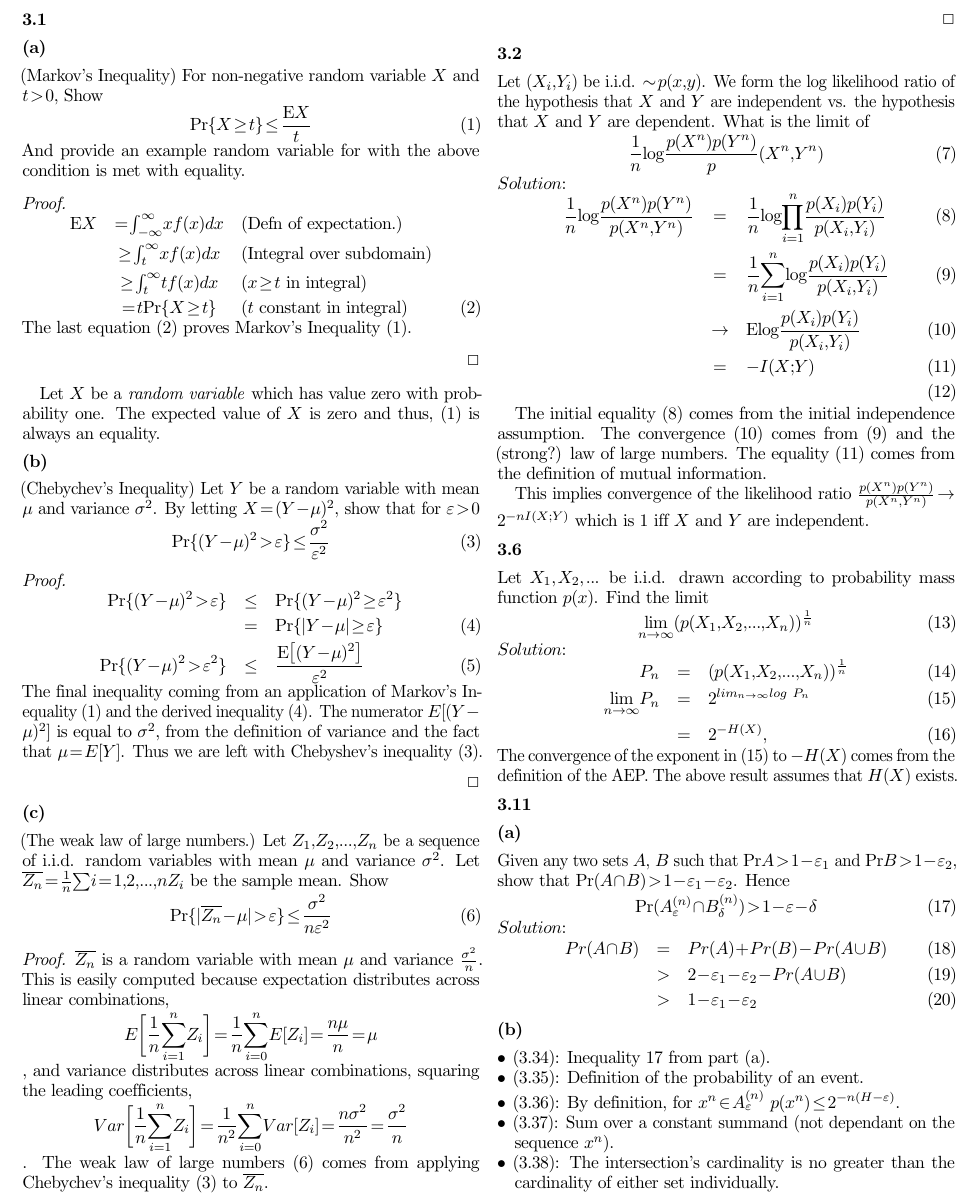
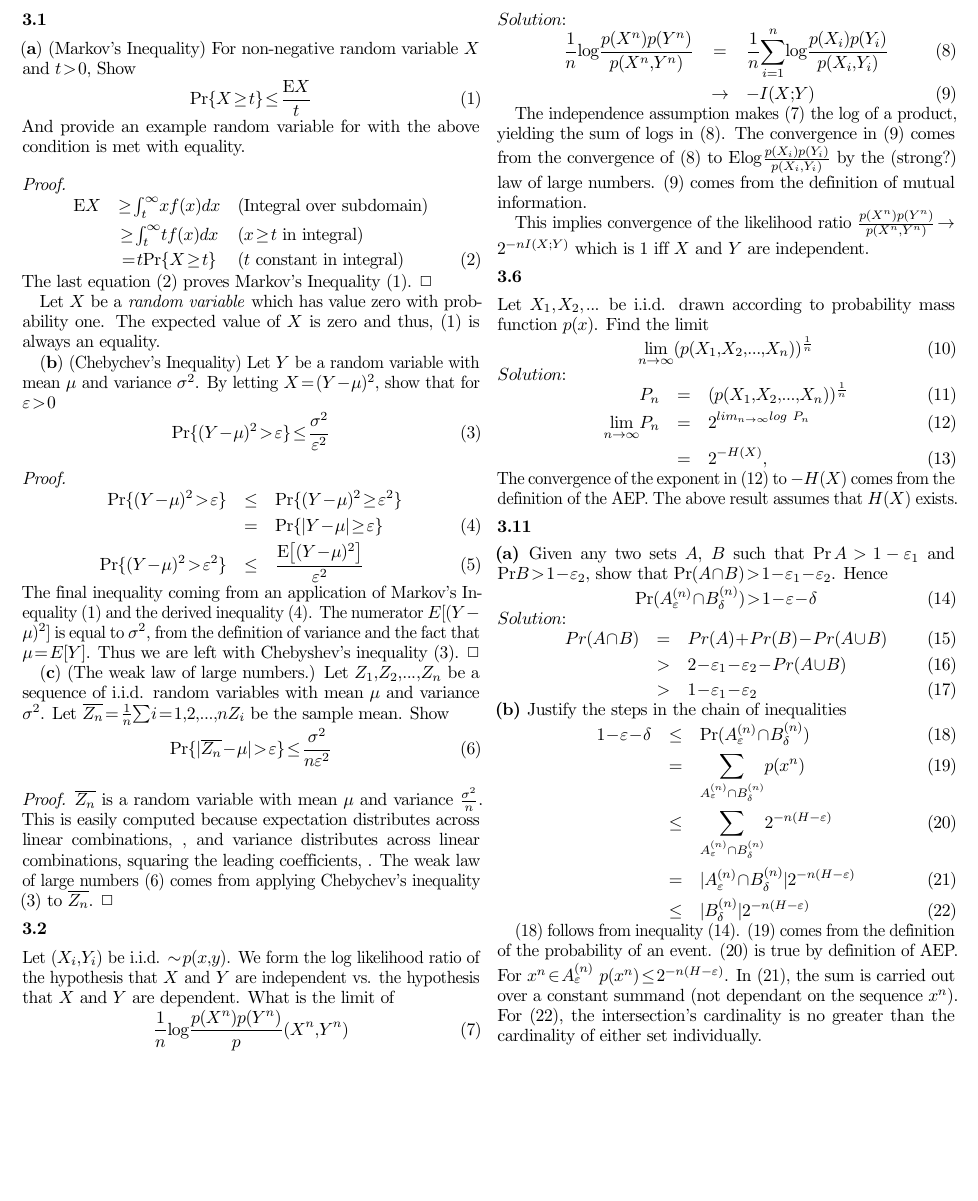
Before and after one commit to bmatsuo/InfoTheoryCollaboration, a LaTeX problem sheet (Bryan/hw2.tex): part of the page, cut so that both start at the same text, the shorter picture padded with empty space. Compiled offline with pdfLaTeX.

Commit message:
Squished down to one page.

```diff
--- a/Bryan/hw2.tex
+++ b/Bryan/hw2.tex
@@ -22,9 +22,7 @@
 \begin{multicols}{2}
 
 \section*{3.1}
-
-\subsection*{(a)}
-
+$\mathbf{(a)}$
 (Markov's Inequality) For non-negative random variable $X$ and  $t>0$,
 Show
 \begin{equation}
@@ -32,33 +30,26 @@ Show
 \end{equation}
 And provide an example random variable for with the above condition is met
 with equality.
-
 \proof
-
 \begin{eqnarray}
-    \E X &= \int_{-\infty}^\infty x f(x)dx &\text{(Defn of expectation.)}
-        \nonumber \\
+    \E X %&= \int_{-\infty}^\infty x f(x)dx &\text{(Defn of expectation.)}
+        %\nonumber \\
     &\geq \int_t^\infty x f(x)dx &\text{(Integral over subdomain)}
-        \nonumber \\
+    \nonumber \\
     &\geq \int_t^\infty t f(x)dx &\text{($x \geq t$ in integral)}
         \nonumber \\
     &= t \Pr\{X \geq t\}  &\text{($t$ constant in integral)}
         \label{eq: 3.1a QED}
 \end{eqnarray}
 The last equation \pref{eq: 3.1a QED} proves Markov's Inequality
-\pref{eq: markovs ineq}.
-
-\begin{flushright}
-    $\Box$
-\end{flushright}
+\pref{eq: markovs ineq}. $\Box$
 
 Let $X$ be a \emph{random variable} which has value zero with probability
 one.
 The expected value of $X$ is zero and thus,
 \pref{eq: markovs ineq} is always an equality.
 
-\subsection*{(b)}
-
+$\mathbf{(b)}$
 (Chebychev's Inequality) Let $Y$ be a random variable with mean $\mu$ and
 variance $\sigma^2$. By letting $X = (Y-\mu)^2$, show that for
 $\varepsilon > 0$
@@ -81,13 +70,9 @@ The final inequality coming from an application of Markov's Inequality
 \pref{eq: markovs ineq} and the derived inequality \pref{eq: equate probs}.
 The numerator $E[(Y-\mu)^2]$ is equal to $\sigma^2$, from the definition
 of variance and the fact that $\mu = E[Y]$. Thus we are left with
-Chebyshev's inequality \pref{eq: chebychevs ineq}.
-\begin{flushright}
-    $\Box$
-\end{flushright}
+Chebyshev's inequality \pref{eq: chebychevs ineq}. $\Box$
 
-\subsection*{(c)}
-
+$\mathbf{(c)}$
 (The weak law of large numbers.) Let $Z_1,Z_2,\dots,Z_n$ be a sequence of
 i.i.d. random variables with mean $\mu$ and variance $\sigma^2$. Let
 $\overline{Z_n} = \frac{1}{n}\sum{i=1,2,\dots,n}Z_i$ be the sample mean.
@@ -97,31 +82,27 @@ Show
     \frac{\sigma^2}{n\varepsilon^2}
     \label{eq: weak loln}
 \end{equation}
-
 \proof
-
 $\overline{Z_n}$ is a random variable with mean $\mu$ and variance
 $\frac{\sigma^2}{n}$. This is easily computed because expectation
 distributes across linear combinations,
-\begin{equation*}
-    E\bigg[\frac{1}{n}\sum_{i=1}^{n}Z_i\bigg]
-    = \frac{1}{n} \sum_{i=0}^{n} E[Z_i] = \frac{n\mu}{n} = \mu
-\end{equation*}
+%\begin{equation*}
+%    E\bigg[\frac{1}{n}\sum_{i=1}^{n}Z_i\bigg]
+%    = \frac{1}{n} \sum_{i=0}^{n} E[Z_i] = \frac{n\mu}{n} = \mu
+%\end{equation*}
 , and variance distributes across linear combinations, squaring the
 leading coefficients,
-\begin{equation*}
-    Var\bigg[\frac{1}{n}\sum_{i=1}^{n}Z_i\bigg]
-    = \frac{1}{n^2}\sum_{i=0}^{n} Var[Z_i]
-    = \frac{n\sigma^2}{n^2}
-    = \frac{\sigma^2}{n}
-\end{equation*}
+%\begin{equation*}
+%    Var\bigg[\frac{1}{n}\sum_{i=1}^{n}Z_i\bigg]
+%    = \frac{1}{n^2}\sum_{i=0}^{n} Var[Z_i]
+%    = \frac{n\sigma^2}{n^2}
+%    = \frac{\sigma^2}{n}
+%\end{equation*}
 . The weak law of large numbers \pref{eq: weak loln} comes from applying
 Chebychev's inequality \pref{eq: chebychevs ineq} to $\overline{Z_n}$.
-\begin{flushright}
-    $\Box$
-\end{flushright}
+$\Box$
+
 \section*{3.2}
-
 Let $(X_i,Y_i)$ be i.i.d. $\sim p(x,y)$. We form the log likelihood ratio
 of the hypothesis that $X$ and $Y$ are independent vs. the hypothesis that
 $X$ and $Y$ are dependent. What is the limit of
@@ -132,29 +113,23 @@ $X$ and $Y$ are dependent. What is the limit of
 $Solution$:
 \begin{eqnarray}
     \frac{1}{n}\log \frac{p(X^n)p(Y^n)}{p(X^n,Y^n)}
-    &=& \frac{1}{n} \log \prod_{i=1}^{n}\frac{p(X_i)p(Y_i)}{p(X_i,Y_i)}
-    \label{eq: expand probs} \\
     &=& \frac{1}{n} \sum_{i=1}^{n} \log \frac{p(X_i)p(Y_i)}{p(X_i,Y_i)}
     \label{eq: log of prods} \\
-    &\rightarrow& \E \log \frac{p(X_i)p(Y_i)}{p(X_i,Y_i)}
-    \label{eq: sum convergence} \\
-    &=& -I(X;Y)
-    \label{eq: from MI defn}\\
+    &\rightarrow& -I(X;Y)
+    \label{eq: from MI defn}
 \end{eqnarray}
 
-The initial equality \pref{eq: expand probs} comes from the initial
-independence assumption.
-The convergence \pref{eq: sum convergence} comes from \pref{eq: log of
-prods} and the (strong?) law of large numbers.
-The equality \pref{eq: from MI defn} comes from the
+The independence assumption makes \pref{eq: normalized llr} the log of a
+product, yielding the sum of logs in \pref{eq: log of prods}.
+The convergence in \pref{eq: from MI defn} comes from the convergence of
+\pref{eq: log of prods} to $\E \log \frac{p(X_i)p(Y_i)}{p(X_i,Y_i)}$ by
+the (strong?) law of large numbers. \pref{eq: from MI defn} comes from the
 definition of mutual information.
 
 This implies convergence of the likelihood ratio
 $\frac{p(X^n)p(Y^n)}{p(X^n,Y^n)} \rightarrow 2^{-nI(X;Y)}$ which is 1 iff
 $X$ and $Y$ are independent.
-
 \section*{3.6}
-
 Let $X_1,X_2,\dots$ be i.i.d. drawn according to probability mass function
 $p(x)$. Find the limit
 \begin{equation}
@@ -173,11 +148,8 @@ $Solution$:
     The convergence of the exponent in \pref{eq: limit of composition} to
     $-H(X)$ comes from the definition of the AEP.
     The above result assumes that $H(X)$ exists.
-
 \section*{3.11}
-
-\subsection*{(a)}
-
+\textbf{(a)}
 Given any two sets $A$, $B$ such that $\Pr{A} > 1-\varepsilon_1$ and
 $\Pr{B} > 1-\varepsilon_2$, show that $\Pr(A\cap B) > 1 - \varepsilon_1 -
 \varepsilon_2$. Hence
@@ -194,17 +166,27 @@ $Solution$:
     &>& 1 - \varepsilon_1 - \varepsilon_2
     \label{eq: 3.11a}
 \end{eqnarray}
+\textbf{(b)} Justify the steps in the chain of inequalities
+\begin{eqnarray}
+    1-\varepsilon-\delta &\leq& \Pr(A_\varepsilon^{(n)} \cap B_\delta^{(n)})
+        \label{eq: 3.34} \\
+    &=& \sum_{A_\varepsilon^{(n)} \cap B_\delta^{(n)}} p(x^n)
+        \label{eq: 3.35} \\
+    &\leq& \sum_{A_\varepsilon^{(n)} \cap B_\delta^{(n)}} 2^{-n(H-\varepsilon)}
+        \label{eq: 3.36} \\
+    &=& |A_\varepsilon^{(n)} \cap B_\delta^{(n)}|2^{-n(H-\varepsilon)}
+        \label{eq: 3.37} \\
+    &\leq& |B_\delta^{(n)}|2^{-n(H-\varepsilon)}
+        \label{eq: 3.38}
+\end{eqnarray}
 
-\subsection*{(b)}
-\begin{itemize}
-    \item (3.34): Inequality \ref{eq: 3.11(a) conclusion} from part (a).
-    \item (3.35): Definition of the probability of an event.
-    \item (3.36): By definition, for $x^n \in A_\varepsilon^{(n)}$
-        $p(x^n) \leq 2^{-n(H - \varepsilon)}$.
-    \item (3.37): Sum over a constant summand (not dependant on the
-        sequence $x^n$).
-    \item (3.38): The intersection's cardinality is no greater than the cardinality of either set individually.
-\end{itemize}
+\pref{eq: 3.34} follows from inequality \pref{eq: 3.11(a) conclusion}.
+\pref{eq: 3.35} comes from the definition of the probability of an event.
+\pref{eq: 3.36} is true by definition of AEP.
+For $x^n \in A_\varepsilon^{(n)}$ $p(x^n) \leq 2^{-n(H - \varepsilon)}$.
+In \pref{eq: 3.37}, the sum is carried out over a constant summand
+(not dependant on the sequence $x^n$).
+For \pref{eq: 3.38}, the intersection's cardinality is no greater than the cardinality of either set individually.
 
 \end{multicols}
 \end{document}
```
Also changed, not shown: Bryan/hw2.tex (2 more changed lines).
